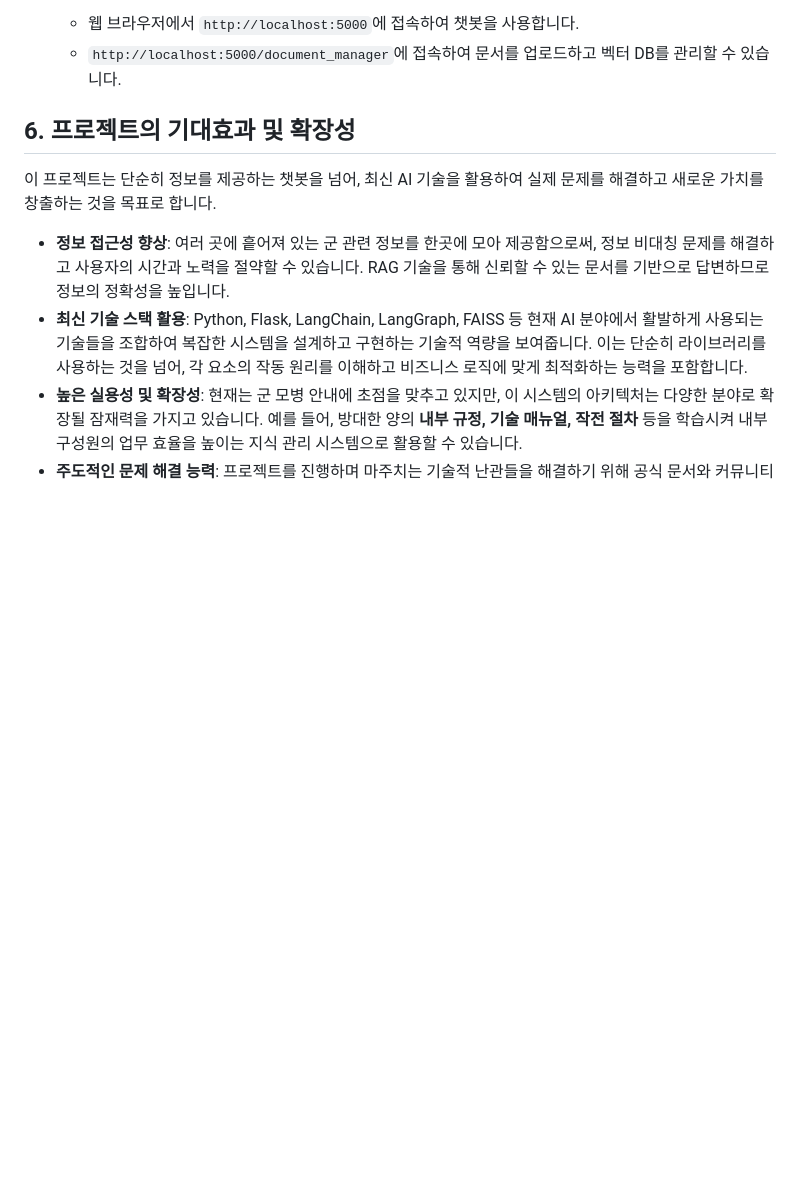
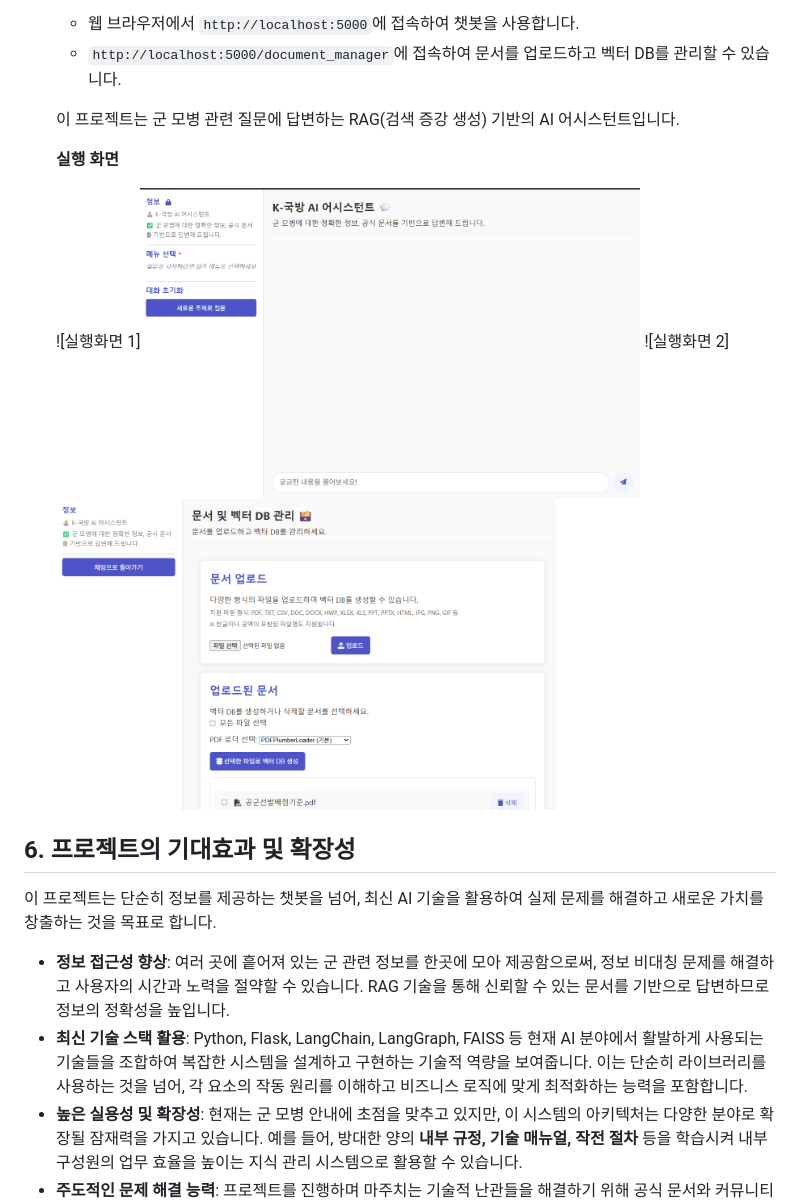
Before and after one commit to hani0303/mma-qa-rag, a Markdown page: README.md, the part around the change. GitHub-like rendering; blank space fills up the shorter version.

Commit message:
Update README.md with execution screenshots

```diff
--- a/README.md
+++ b/README.md
@@ -86,6 +86,16 @@
     - 웹 브라우저에서 `http://localhost:5000`에 접속하여 챗봇을 사용합니다.
     - `http://localhost:5000/document_manager`에 접속하여 문서를 업로드하고 벡터 DB를 관리할 수 있습니다.
 
+
+    이 프로젝트는 군 모병 관련 질문에 답변하는 RAG(검색 증강 생성) 기반의 AI 어시스턴트입니다.
+
+    **실행 화면**
+
+    ![실행화면 1]<img src="https://github.com/hani0303/mma-qa-rag/blob/main/assets/2025-09-12_231459.png" width="500">
+    ![실행화면 2]<img src="https://github.com/hani0303/mma-qa-rag/blob/main/assets/2025-09-12_231460.png" width="500">
+
+
+
 ## 6. 프로젝트의 기대효과 및 확장성
 
 이 프로젝트는 단순히 정보를 제공하는 챗봇을 넘어, 최신 AI 기술을 활용하여 실제 문제를 해결하고 새로운 가치를 창출하는 것을 목표로 합니다.
```
